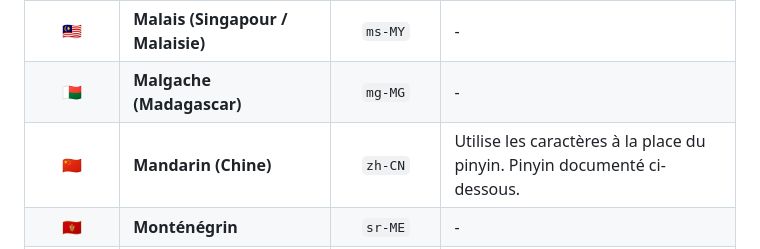
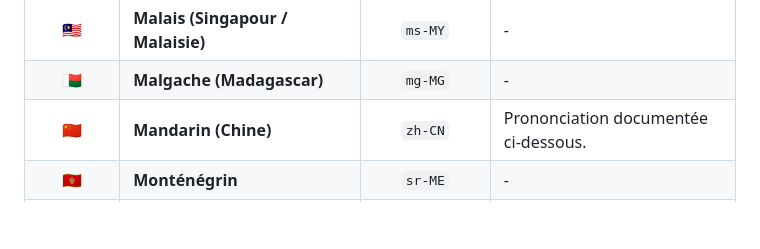
Before and after one commit to nicoddr/AlphabetFR, a Markdown page: README.md, the part around the change. GitHub-like rendering; blank space fills up the shorter version.

```diff
--- a/README.md
+++ b/README.md
@@ -49,7 +49,7 @@ Chaque langue est associée à son drapeau, son code de locale de synthèse voca
 | 🇲🇰 | **Macédonien** | `mk-MK` | Prononciation documentée ci-dessous. |
 | 🇲🇾 | **Malais (Singapour / Malaisie)** | `ms-MY` | - |
 | 🇲🇬 | **Malgache (Madagascar)** | `mg-MG` | - |
-| 🇨🇳 | **Mandarin (Chine)** | `zh-CN` | Utilise les caractères à la place du pinyin. Pinyin documenté ci-dessous. |
+| 🇨🇳 | **Mandarin (Chine)** | `zh-CN` | Prononciation documentée ci-dessous. |
 | 🇲🇪 | **Monténégrin** | `sr-ME` | - |
 | 🇳🇿 | **Māori (Nouvelle-Zélande)** | `mi-NZ` | - |
 | 🇳🇴 | **Norvégien** | `no-NO` | - |
```
